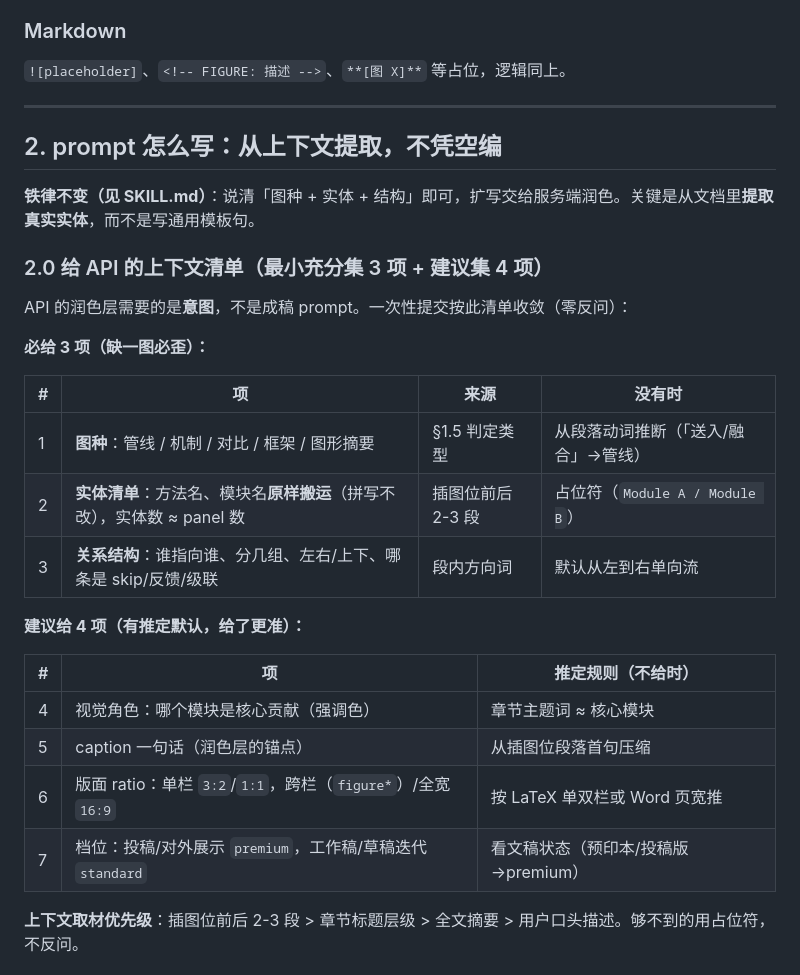
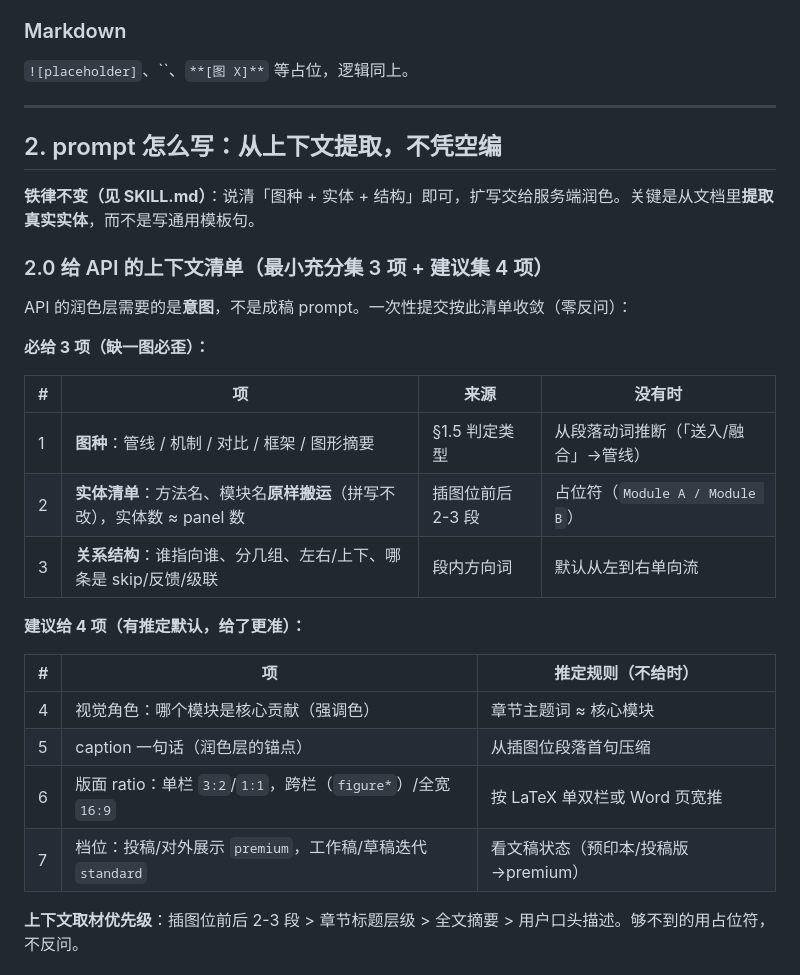
Before and after one commit to zhangmask/promptfigure-skill, a Markdown page: references/document-workflow.md, the part around one of its changes. Drawn GitHub-style.

```diff
--- a/references/document-workflow.md
+++ b/references/document-workflow.md
@@ -81,7 +93,7 @@ for i, p in enumerate(doc.paragraphs):
 
 ### Markdown
 
-`![placeholder]`、`<!-- FIGURE: 描述 -->`、`**[图 X]**` 等占位，逻辑同上。
+`![placeholder]`、\`\`、`**[图 X]**` 等占位，逻辑同上。
 
 ---
 
@@ -95,20 +107,20 @@ API 的润色层需要的是**意图**，不是成稿 prompt。一次性提交
 
 **必给 3 项（缺一图必歪）：**
 
-| # | 项 | 来源 | 没有时 |
-|---|---|---|---|
-| 1 | **图种**：管线 / 机制 / 对比 / 框架 / 图形摘要 | §1.5 判定类型 | 从段落动词推断（「送入/融合」→管线） |
+| # | 项                                            | 来源          | 没有时                        |
+| - | -------------------------------------------- | ----------- | -------------------------- |
+| 1 | **图种**：管线 / 机制 / 对比 / 框架 / 图形摘要              | §1.5 判定类型   | 从段落动词推断（「送入/融合」→管线）        |
 | 2 | **实体清单**：方法名、模块名**原样搬运**（拼写不改），实体数 ≈ panel 数 | 插图位前后 2-3 段 | 占位符（`Module A / Module B`） |
-| 3 | **关系结构**：谁指向谁、分几组、左右/上下、哪条是 skip/反馈/级联 | 段内方向词 | 默认从左到右单向流 |
+| 3 | **关系结构**：谁指向谁、分几组、左右/上下、哪条是 skip/反馈/级联       | 段内方向词       | 默认从左到右单向流                  |
 
 **建议给 4 项（有推定默认，给了更准）：**
 
-| # | 项 | 推定规则（不给时） |
-|---|---|---|
-| 4 | 视觉角色：哪个模块是核心贡献（强调色） | 章节主题词 ≈ 核心模块 |
-| 5 | caption 一句话（润色层的锚点） | 从插图位段落首句压缩 |
-| 6 | 版面 ratio：单栏 `3:2`/`1:1`，跨栏（`figure*`）/全宽 `16:9` | 按 LaTeX 单双栏或 Word 页宽推 |
-| 7 | 档位：投稿/对外展示 `premium`，工作稿/草稿迭代 `standard` | 看文稿状态（预印本/投稿版→premium） |
+| # | 项                                               | 推定规则（不给时）              |
+| - | ----------------------------------------------- | ---------------------- |
+| 4 | 视觉角色：哪个模块是核心贡献（强调色）                             | 章节主题词 ≈ 核心模块           |
+| 5 | caption 一句话（润色层的锚点）                             | 从插图位段落首句压缩             |
+| 6 | 版面 ratio：单栏 `3:2`/`1:1`，跨栏（`figure*`）/全宽 `16:9` | 按 LaTeX 单双栏或 Word 页宽推  |
+| 7 | 档位：投稿/对外展示 `premium`，工作稿/草稿迭代 `standard`        | 看文稿状态（预印本/投稿版→premium） |
 
 **上下文取材优先级**：插图位前后 2-3 段 > 章节标题层级 > 全文摘要 > 用户口头描述。够不到的用占位符，不反问。
 
```
Also changed, not shown: other parts of references/document-workflow.md (+34 -22 lines), SKILL.md (+6 -3 lines), references/figure-upgrade-workflow.md (added, +185 -0 lines).
